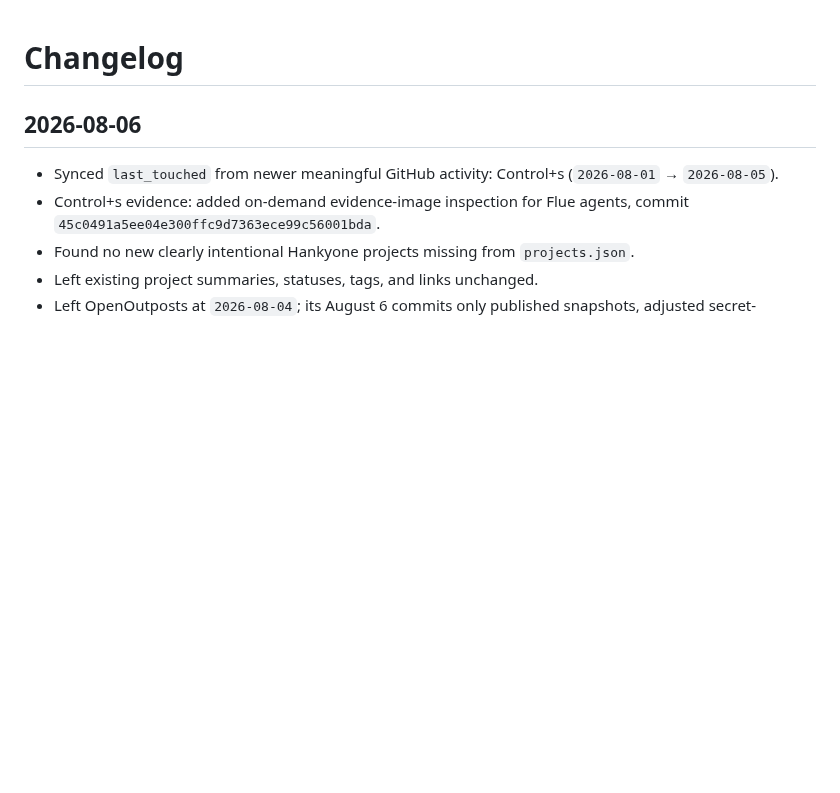
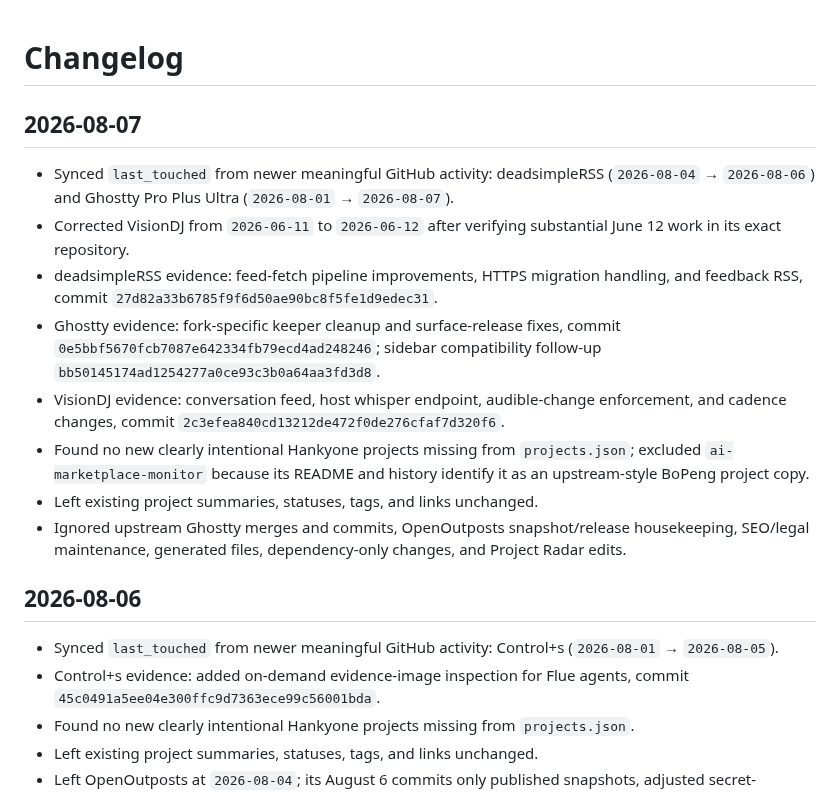
Before and after one commit to Hankyone/project-radar, a Markdown page: changelog.md, the part around the change. Drawn GitHub-style; blank space fills up the shorter version.

Commit message:
Record Project Radar sync for 2026-08-07

```diff
--- a/changelog.md
+++ b/changelog.md
@@ -1,4 +1,15 @@
 # Changelog
+
+## 2026-08-07
+
+- Synced `last_touched` from newer meaningful GitHub activity: deadsimpleRSS (`2026-08-04` → `2026-08-06`) and Ghostty Pro Plus Ultra (`2026-08-01` → `2026-08-07`).
+- Corrected VisionDJ from `2026-06-11` to `2026-06-12` after verifying substantial June 12 work in its exact repository.
+- deadsimpleRSS evidence: feed-fetch pipeline improvements, HTTPS migration handling, and feedback RSS, commit `27d82a33b6785f9f6d50ae90bc8f5fe1d9edec31`.
+- Ghostty evidence: fork-specific keeper cleanup and surface-release fixes, commit `0e5bbf5670fcb7087e642334fb79ecd4ad248246`; sidebar compatibility follow-up `bb50145174ad1254277a0ce93c3b0a64aa3fd3d8`.
+- VisionDJ evidence: conversation feed, host whisper endpoint, audible-change enforcement, and cadence changes, commit `2c3efea840cd13212de472f0de276cfaf7d320f6`.
+- Found no new clearly intentional Hankyone projects missing from `projects.json`; excluded `ai-marketplace-monitor` because its README and history identify it as an upstream-style BoPeng project copy.
+- Left existing project summaries, statuses, tags, and links unchanged.
+- Ignored upstream Ghostty merges and commits, OpenOutposts snapshot/release housekeeping, SEO/legal maintenance, generated files, dependency-only changes, and Project Radar edits.
 
 ## 2026-08-06
 
```
